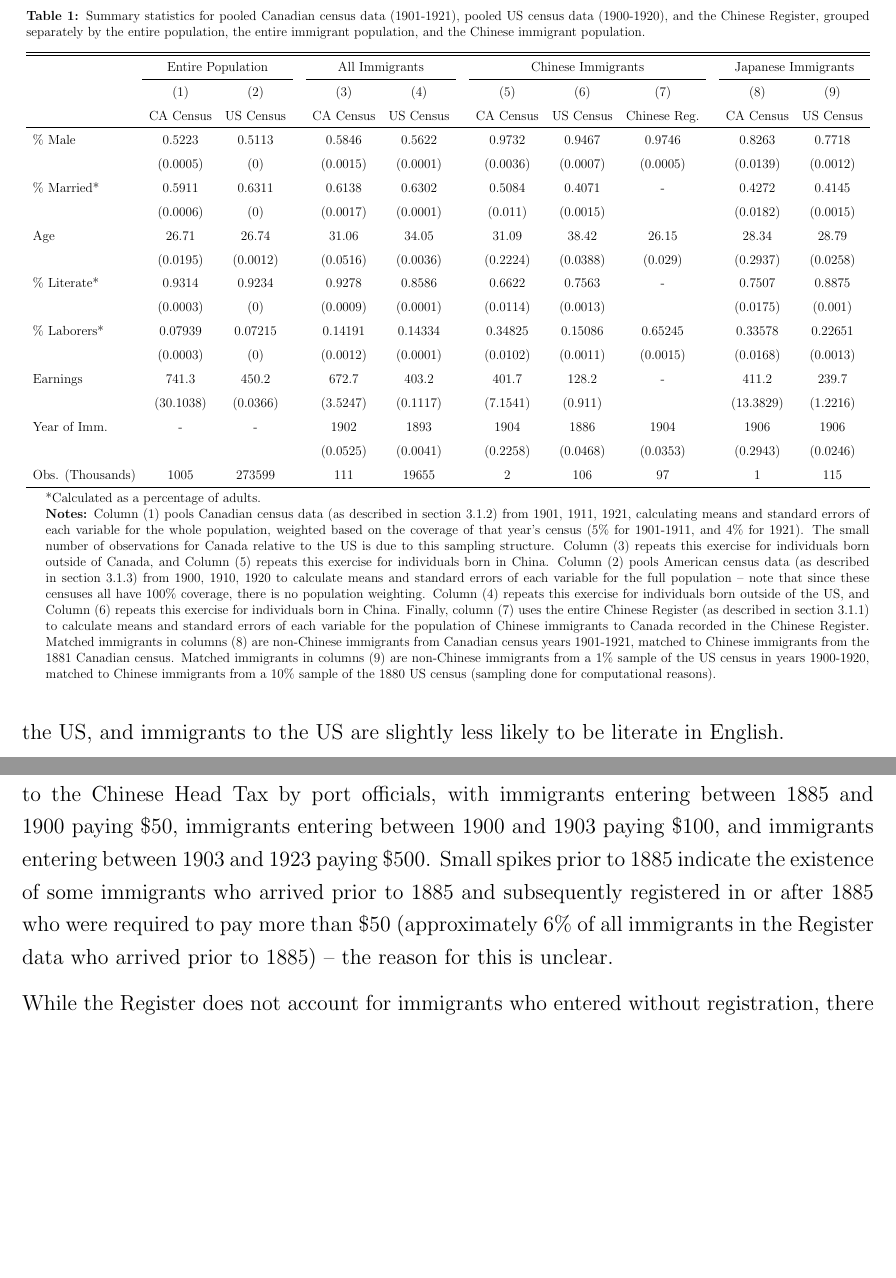
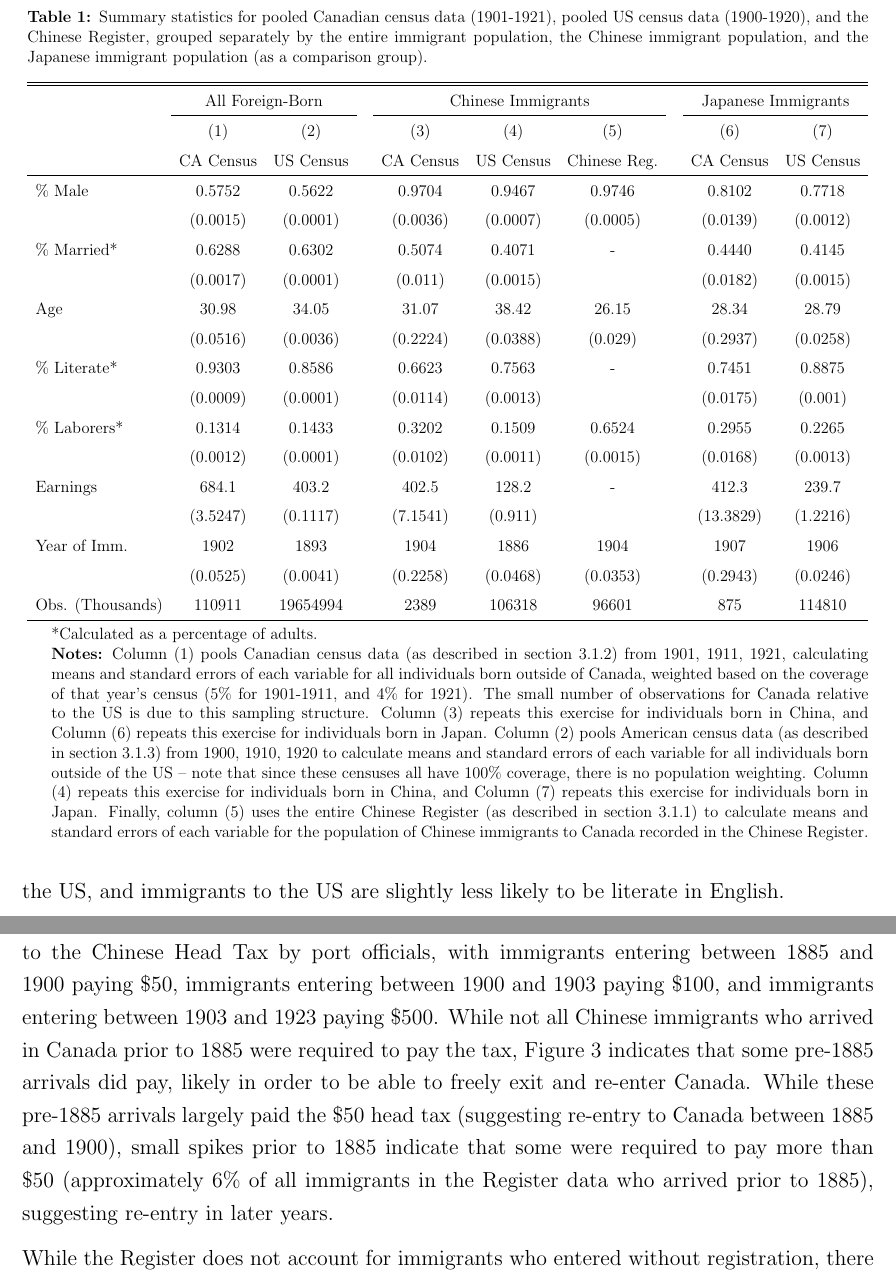
Before and after one commit to amykimecon/headtax, a LaTeX document (writing/fullpaper/main.tex, which reads figs/summstats.tex): two parts of pages 5 and 7 of 16 before the commit and two parts of pages 5 and 6 of 16 after it, joined at a grey line, cut so that both start at the same text, the shorter picture padded with empty space. Compiled offline with pdfLaTeX.

Commit message:
redoing summ stats table to include japanese, adding colors to fig 2

```diff
--- a/figs/summstats.tex
+++ b/figs/summstats.tex
@@ -1,27 +1,27 @@
-\begin{tabular}{lcccccccccccc}
-\hhline{=============}
-& \multicolumn{2}{c}{Entire Population} & & \multicolumn{2}{c}{All Immigrants} & & \multicolumn{3}{c}{Chinese Immigrants} & & \multicolumn{2}{c}{Japanese Immigrants} \\
-\hhline{~--~--~---~--}
-& (1) & (2) & & (3) & (4) & & (5) & (6) & (7) & & (8) & (9) \\
-& CA Census & US Census & & CA Census & US Census & & CA Census & US Census & Chinese Reg. & & CA Census & US Census \\
- \hhline{-------------}
-\% Male & 0.5223&0.5113&&0.5846&0.5622&&0.9732&0.9467&0.9746&&0.8263&0.7718 \\
-& (0.0005)&(0)&&(0.0015)&(0.0001)&&(0.0036)&(0.0007)&(0.0005)&&(0.0139)&(0.0012) \\
-\% Married* & 0.5911&0.6311&&0.6138&0.6302&&0.5084&0.4071&-&&0.4272&0.4145 \\
-& (0.0006)&(0)&&(0.0017)&(0.0001)&&(0.011)&(0.0015)&&&(0.0182)&(0.0015) \\
-Age & 26.71&26.74&&31.06&34.05&&31.09&38.42&26.15&&28.34&28.79 \\
-& (0.0195)&(0.0012)&&(0.0516)&(0.0036)&&(0.2224)&(0.0388)&(0.029)&&(0.2937)&(0.0258) \\
-\% Literate* & 0.9314&0.9234&&0.9278&0.8586&&0.6622&0.7563&-&&0.7507&0.8875 \\
-& (0.0003)&(0)&&(0.0009)&(0.0001)&&(0.0114)&(0.0013)&&&(0.0175)&(0.001) \\
-\% Laborers* & 0.07939&0.07215&&0.14191&0.14334&&0.34825&0.15086&0.65245&&0.33578&0.22651 \\
-& (0.0003)&(0)&&(0.0012)&(0.0001)&&(0.0102)&(0.0011)&(0.0015)&&(0.0168)&(0.0013) \\
-Earnings & 741.3&450.2&&672.7&403.2&&401.7&128.2&-&&411.2&239.7 \\
-& (30.1038)&(0.0366)&&(3.5247)&(0.1117)&&(7.1541)&(0.911)&&&(13.3829)&(1.2216) \\
-Year of Imm. & -&-&&1902&1893&&1904&1886&1904&&1906&1906 \\
-& &&&(0.0525)&(0.0041)&&(0.2258)&(0.0468)&(0.0353)&&(0.2943)&(0.0246) \\
+\begin{tabular}{lccccccccc}
+\hhline{==========}
+& \multicolumn{2}{c}{All Foreign-Born} & & \multicolumn{3}{c}{Chinese Immigrants} & & \multicolumn{2}{c}{Japanese Immigrants} \\
+\hhline{~--~---~--}
+& (1) & (2) & & (3) & (4) & (5) & & (6) & (7) \\
+& CA Census & US Census & & CA Census & US Census & Chinese Reg. & & CA Census & US Census \\
+ \hhline{----------}
+\% Male & 0.5752&0.5622&&0.9704&0.9467&0.9746&&0.8102&0.7718 \\
+& (0.0015)&(0.0001)&&(0.0036)&(0.0007)&(0.0005)&&(0.0139)&(0.0012) \\
+\% Married* & 0.6288&0.6302&&0.5074&0.4071&-&&0.4440&0.4145 \\
+& (0.0017)&(0.0001)&&(0.011)&(0.0015)&&&(0.0182)&(0.0015) \\
+Age & 30.98&34.05&&31.07&38.42&26.15&&28.34&28.79 \\
+& (0.0516)&(0.0036)&&(0.2224)&(0.0388)&(0.029)&&(0.2937)&(0.0258) \\
+\% Literate* & 0.9303&0.8586&&0.6623&0.7563&-&&0.7451&0.8875 \\
+& (0.0009)&(0.0001)&&(0.0114)&(0.0013)&&&(0.0175)&(0.001) \\
+\% Laborers* & 0.1314&0.1433&&0.3202&0.1509&0.6524&&0.2955&0.2265 \\
+& (0.0012)&(0.0001)&&(0.0102)&(0.0011)&(0.0015)&&(0.0168)&(0.0013) \\
+Earnings & 684.1&403.2&&402.5&128.2&-&&412.3&239.7 \\
+& (3.5247)&(0.1117)&&(7.1541)&(0.911)&&&(13.3829)&(1.2216) \\
+Year of Imm. & 1902&1893&&1904&1886&1904&&1907&1906 \\
+& (0.0525)&(0.0041)&&(0.2258)&(0.0468)&(0.0353)&&(0.2943)&(0.0246) \\
 Obs. (Thousands)
 &
-1005&273599&&111&19655&&2&106&97&&1&115
+110911&19654994&&2389&106318&96601&&875&114810
 \\
-\hhline{-------------}
+\hhline{----------}
 \end{tabular}
--- a/writing/fullpaper/main.tex
+++ b/writing/fullpaper/main.tex
@@ -69,15 +69,15 @@ Finally, I also use US census data in my analysis. I use full-count census data
     \renewcommand{\arraystretch}{1.5}
     \resizebox{\textwidth}{!}{
     \begin{threeparttable}
-        \caption{Summary statistics for pooled Canadian census data (1901-1921), pooled US census data (1900-1920), and the Chinese Register, grouped separately by the entire population, the entire immigrant population, and the Chinese immigrant population.}
+        \caption{Summary statistics for pooled Canadian census data (1901-1921), pooled US census data (1900-1920), and the Chinese Register, grouped separately by the entire immigrant population, the Chinese immigrant population, and the Japanese immigrant population (as a comparison group).}
         \label{tab:summstats}
         \input{../../figs/summstats.tex}
         \begin{tablenotes}
             \item *Calculated as a percentage of adults.
 
-            \item \textbf{Notes:} Column (1) pools Canadian census data (as described in section 3.1.2) from 1901, 1911, 1921, calculating means and standard errors of each variable for the whole population, weighted based on the coverage of that year's census (5\% for 1901-1911, and 4\% for 1921). The small number of observations for Canada relative to the US is due to this sampling structure.
-            Column (3) repeats this exercise for individuals born outside of Canada, and Column (5) repeats this exercise for individuals born in China. Column (2) pools American census data (as described in section 3.1.3) from 1900, 1910, 1920 to calculate means and standard errors of each variable for the full population -- note that since these censuses all have 100\% coverage, there is no population weighting.
-            Column (4) repeats this exercise for individuals born outside of the US, and Column (6) repeats this exercise for individuals born in China. Finally, column (7) uses the entire Chinese Register (as described in section 3.1.1) to calculate means and standard errors of each variable for the population of Chinese immigrants to Canada recorded in the Chinese Register. Matched immigrants in columns (8) are non-Chinese immigrants from Canadian census years 1901-1921, matched to Chinese immigrants from the 1881 Canadian census. Matched immigrants in columns (9) are non-Chinese immigrants from a 1\% sample of the US census in years 1900-1920, matched to Chinese immigrants from a 10\% sample of the 1880 US census (sampling done for computational reasons).
+            \item \textbf{Notes:} Column (1) pools Canadian census data (as described in section 3.1.2) from 1901, 1911, 1921, calculating means and standard errors of each variable for all individuals born outside of Canada, weighted based on the coverage of that year's census (5\% for 1901-1911, and 4\% for 1921). The small number of observations for Canada relative to the US is due to this sampling structure.
+            Column (3) repeats this exercise for individuals born in China, and Column (6) repeats this exercise for individuals born in Japan. Column (2) pools American census data (as described in section 3.1.3) from 1900, 1910, 1920 to calculate means and standard errors of each variable for all individuals born outside of the US -- note that since these censuses all have 100\% coverage, there is no population weighting.
+            Column (4) repeats this exercise for individuals born in China, and Column (7) repeats this exercise for individuals born in Japan. Finally, column (5) uses the entire Chinese Register (as described in section 3.1.1) to calculate means and standard errors of each variable for the population of Chinese immigrants to Canada recorded in the Chinese Register.
         \end{tablenotes}
     \end{threeparttable}
     }
@@ -102,7 +102,9 @@ Note that the key difference between the Canadian census and the Register is tha
     \label{fig:taxpaid}
 \end{figure}
 
-I begin by documenting the average non-zero tax paid by Chinese immigrants in each year, as recorded in the Chinese Register, in Figure \ref{fig:taxpaid}.\footnote{Note that only 8.7\% of pre-1923 arrivals recorded in the Chinese Register paid \$0 in taxes. Of these non-taxpaying individuals, approximately 89\% were merchants or the family of a merchant, and an additional 4\% were students or working in other professions exempt from the tax.} The figure suggests nearly perfect adherence to the Chinese Head Tax by port officials, with immigrants entering between 1885 and 1900 paying \$50, immigrants entering between 1900 and 1903 paying \$100, and immigrants entering between 1903 and 1923 paying \$500. Small spikes prior to 1885 indicate the existence of some immigrants who arrived prior to 1885 and subsequently registered in or after 1885 who were required to pay more than \$50 (approximately 6\% of all immigrants in the Register data who arrived prior to 1885) -- the reason for this is unclear.
+I begin by documenting the average non-zero tax paid by Chinese immigrants in each year, as recorded in the Chinese Register, in Figure \ref{fig:taxpaid}.\footnote{Note that only 8.7\% of pre-1923 arrivals recorded in the Chinese Register paid \$0 in taxes.
+Of these non-taxpaying individuals, approximately 89\% were merchants or the family of a merchant, and an additional 4\% were students or working in other professions exempt from the tax.} The figure suggests nearly perfect adherence to the Chinese Head Tax by port officials, with immigrants entering between 1885 and 1900 paying \$50, immigrants entering between 1900 and 1903 paying \$100, and immigrants entering between 1903 and 1923 paying \$500.
+While not all Chinese immigrants who arrived in Canada prior to 1885 were required to pay the tax, Figure \ref{fig:taxpaid} indicates that some pre-1885 arrivals did pay, likely in order to be able to freely exit and re-enter Canada. While these pre-1885 arrivals largely paid the \$50 head tax (suggesting re-entry to Canada between 1885 and 1900), small spikes prior to 1885 indicate that some were required to pay more than \$50 (approximately 6\% of all immigrants in the Register data who arrived prior to 1885), suggesting re-entry in later years.
 
 While the Register does not account for immigrants who entered without registration, there is reason to believe that this was a rare occurence. At the time, the only way for Chinese immigrants to arrive in Canada was by ship, since the US at the time had even stricter restrictions on Chinese immigration.\footnote{There are even some accounts of Chinese immigrants arriving by ship in Canada and attempting to cross the border \textit{into the US }by land, to circumvent the Chinese Exclusion Act in the US.} Since shipping ports were much better surveilled than land borders, it is unlikely that many would have been able to enter without registering.
 
```
Also changed, not shown: code/descriptive_analysis.R (+33 -34 lines), code/helper.R (+1 -1 lines), code/robustness.R (added, +10 -0 lines), figs/fig2_flow.png, writing/fullpaper/main.pdf, writing/fullpaper/main.tex (8 more changed lines), 9 other files.
